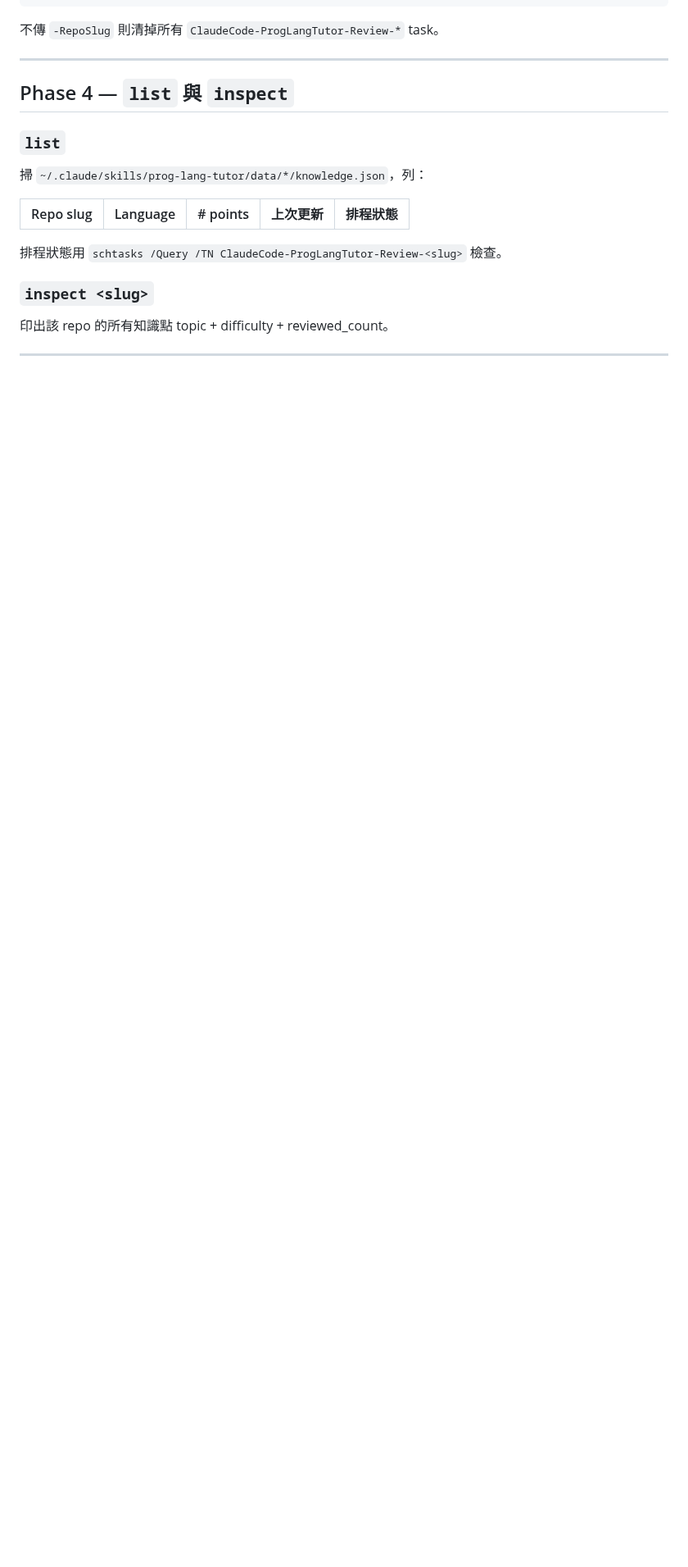
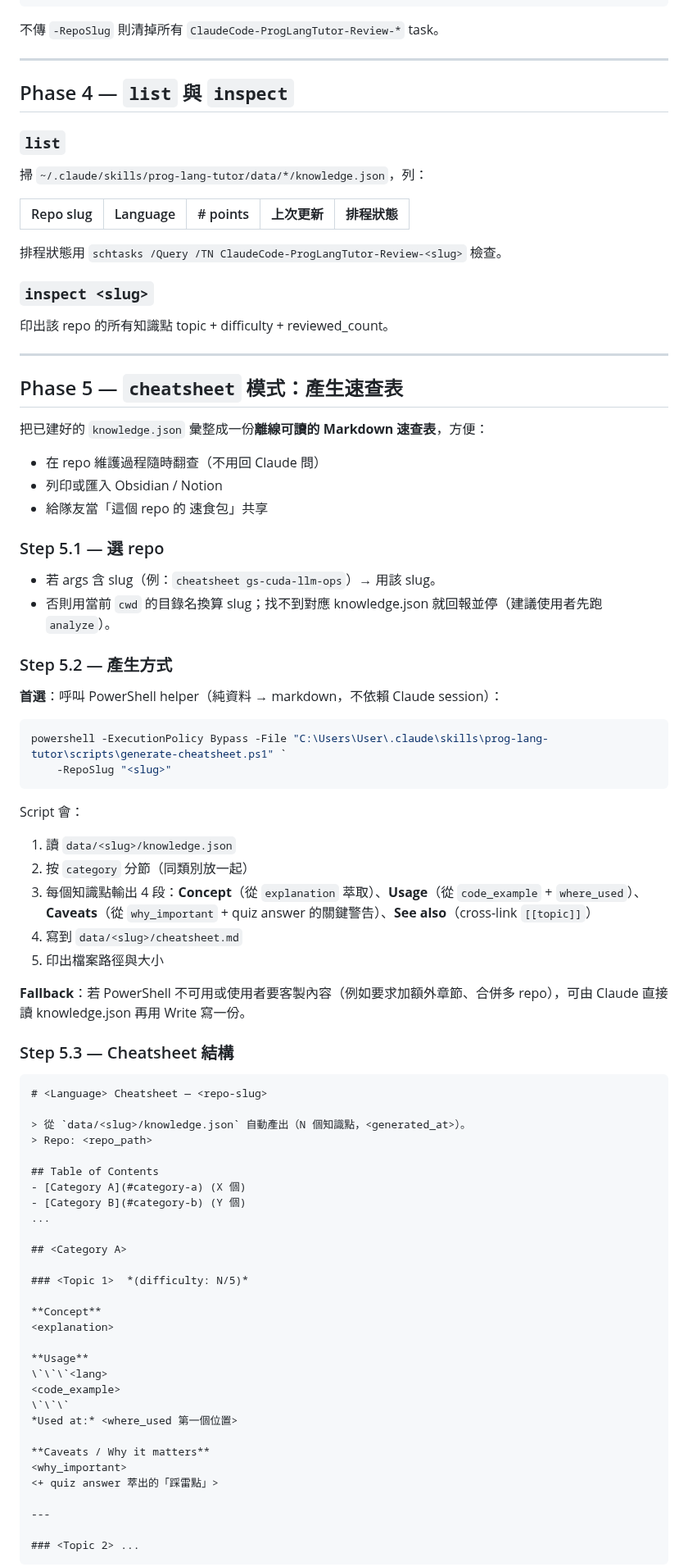
Before and after one commit to gsinvest017-ai/gs-claude-config, a Markdown page: skills/prog-lang-tutor/SKILL.md, the part around one of its changes. Shown at 82% size. Drawn GitHub-style; blank space fills up the shorter version.

Commit message:
M1: add cheatsheet sub-mode to prog-lang-tutor SKILL.md
- Phase 0 routing: add 'cheatsheet' row
- Phase 5: spec for cheatsheet generation (Concept / Usage / Caveats per category)
- Update front-matter description and example dialogue
- Add 'do not regenerate when knowledge.json mtime is older' guard

````diff
--- a/skills/prog-lang-tutor/SKILL.md
+++ b/skills/prog-lang-tutor/SKILL.md
@@ -277,3 +278,68 @@ powershell -ExecutionPolicy Bypass -File "C:\Users\User\.claude\skills\prog-lang
 
 ---
 
+## Phase 5 — `cheatsheet` 模式：產生速查表
+
+把已建好的 `knowledge.json` 彙整成一份**離線可讀的 Markdown 速查表**，方便：
+- 在 repo 維護過程隨時翻查（不用回 Claude 問）
+- 列印或匯入 Obsidian / Notion
+- 給隊友當「這個 repo 的 <language> 速食包」共享
+
+### Step 5.1 — 選 repo
+
+- 若 args 含 slug（例：`cheatsheet gs-cuda-llm-ops`）→ 用該 slug。
+- 否則用當前 `cwd` 的目錄名換算 slug；找不到對應 knowledge.json 就回報並停（建議使用者先跑 `analyze`）。
+
+### Step 5.2 — 產生方式
+
+**首選**：呼叫 PowerShell helper（純資料 → markdown，不依賴 Claude session）：
+
+```powershell
+powershell -ExecutionPolicy Bypass -File "C:\Users\User\.claude\skills\prog-lang-tutor\scripts\generate-cheatsheet.ps1" `
+    -RepoSlug "<slug>"
+```
+
+Script 會：
+1. 讀 `data/<slug>/knowledge.json`
+2. 按 `category` 分節（同類別放一起）
+3. 每個知識點輸出 4 段：**Concept**（從 `explanation` 萃取）、**Usage**（從 `code_example` + `where_used`）、**Caveats**（從 `why_important` + quiz answer 的關鍵警告）、**See also**（cross-link `[[topic]]`）
+4. 寫到 `data/<slug>/cheatsheet.md`
+5. 印出檔案路徑與大小
+
+**Fallback**：若 PowerShell 不可用或使用者要客製內容（例如要求加額外章節、合併多 repo），可由 Claude 直接讀 knowledge.json 再用 Write 寫一份。
+
+### Step 5.3 — Cheatsheet 結構
+
+```markdown
+# <Language> Cheatsheet — <repo-slug>
+
+> 從 `data/<slug>/knowledge.json` 自動產出（N 個知識點，<generated_at>）。
+> Repo: <repo_path>
+
+## Table of Contents
+- [Category A](#category-a) (X 個)
+- [Category B](#category-b) (Y 個)
+...
+
+## <Category A>
+
+### <Topic 1>  *(difficulty: N/5)*
+
+**Concept**
+<explanation>
+
+**Usage**
+\`\`\`<lang>
+<code_example>
+\`\`\`
+*Used at:* <where_used 第一個位置>
+
+**Caveats / Why it matters**
+<why_important>
+<+ quiz answer 萃出的「踩雷點」>
+
+---
+
+### <Topic 2> ...
+```
+
````
Also changed, not shown: other parts of skills/prog-lang-tutor/SKILL.md (+32 -1 lines).
